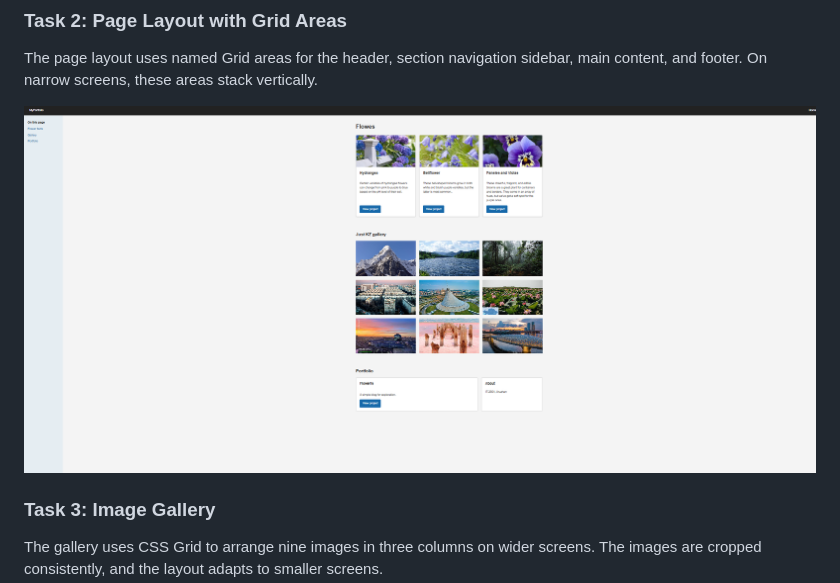
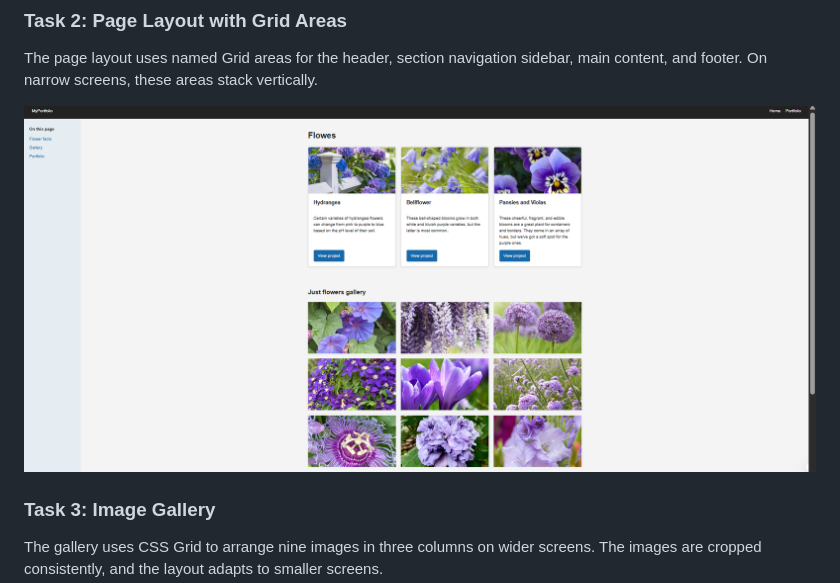
Before and after one commit to arabdrakh/webfront2, a Markdown page: README.md, the part around the change. Drawn GitHub-style; pictures changed too: screenshots/grid.png (added), screenshots/process-gallery-layout-4.png (deleted).

Commit message:
add(src)

```diff
--- a/README.md
+++ b/README.md
@@ -26,7 +26,7 @@ The three flower cards are arranged in a row with Flexbox. Each card uses a colu
 
 The page layout uses named Grid areas for the header, section navigation sidebar, main content, and footer. On narrow screens, these areas stack vertically.
 
-![Process screenshot 4: Image display before final adjustments](screenshots/process-gallery-layout-4.png)
+![Process screenshot 4: Image display before final adjustments](screenshots/grid.png)
 
 ### Task 3: Image Gallery
 
```
